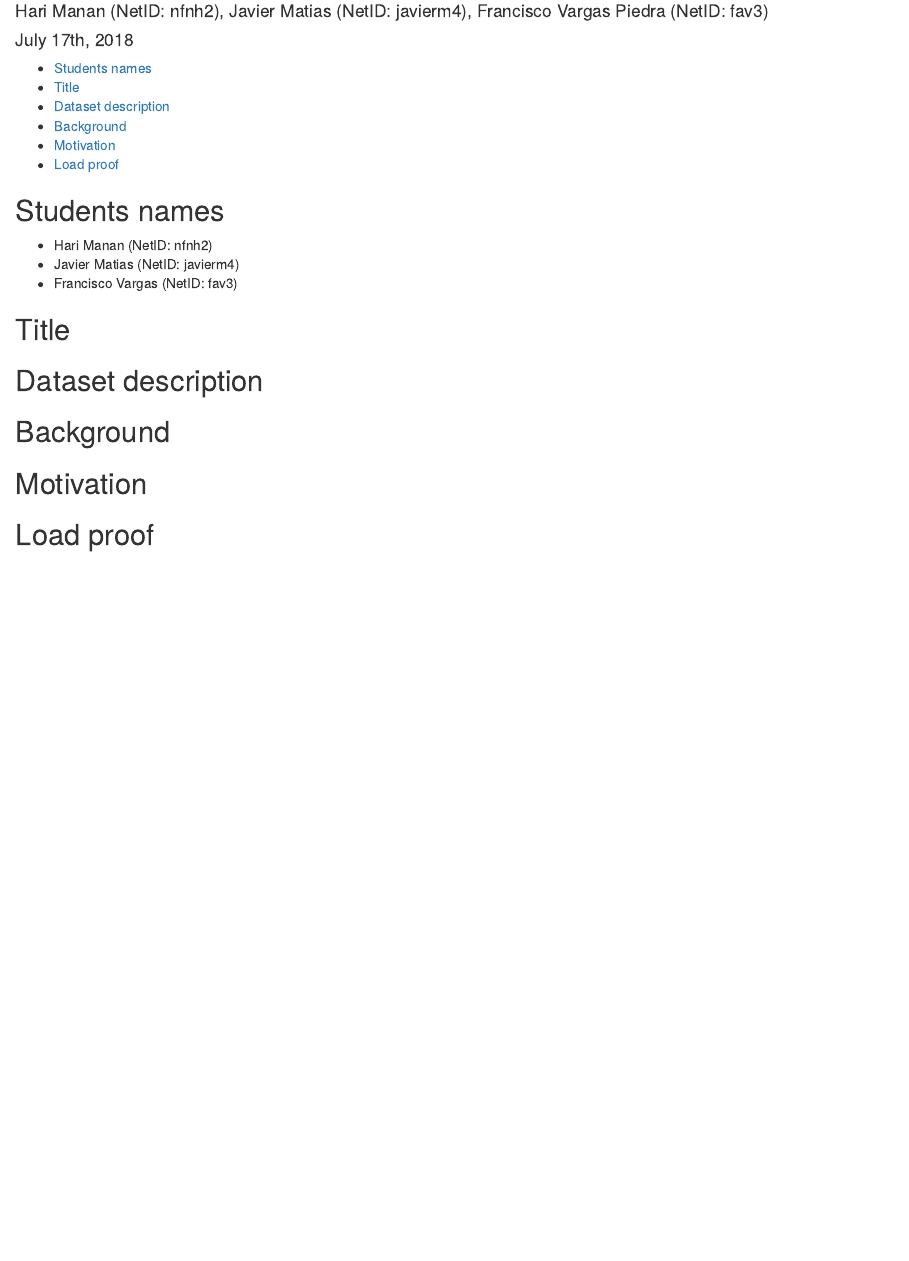
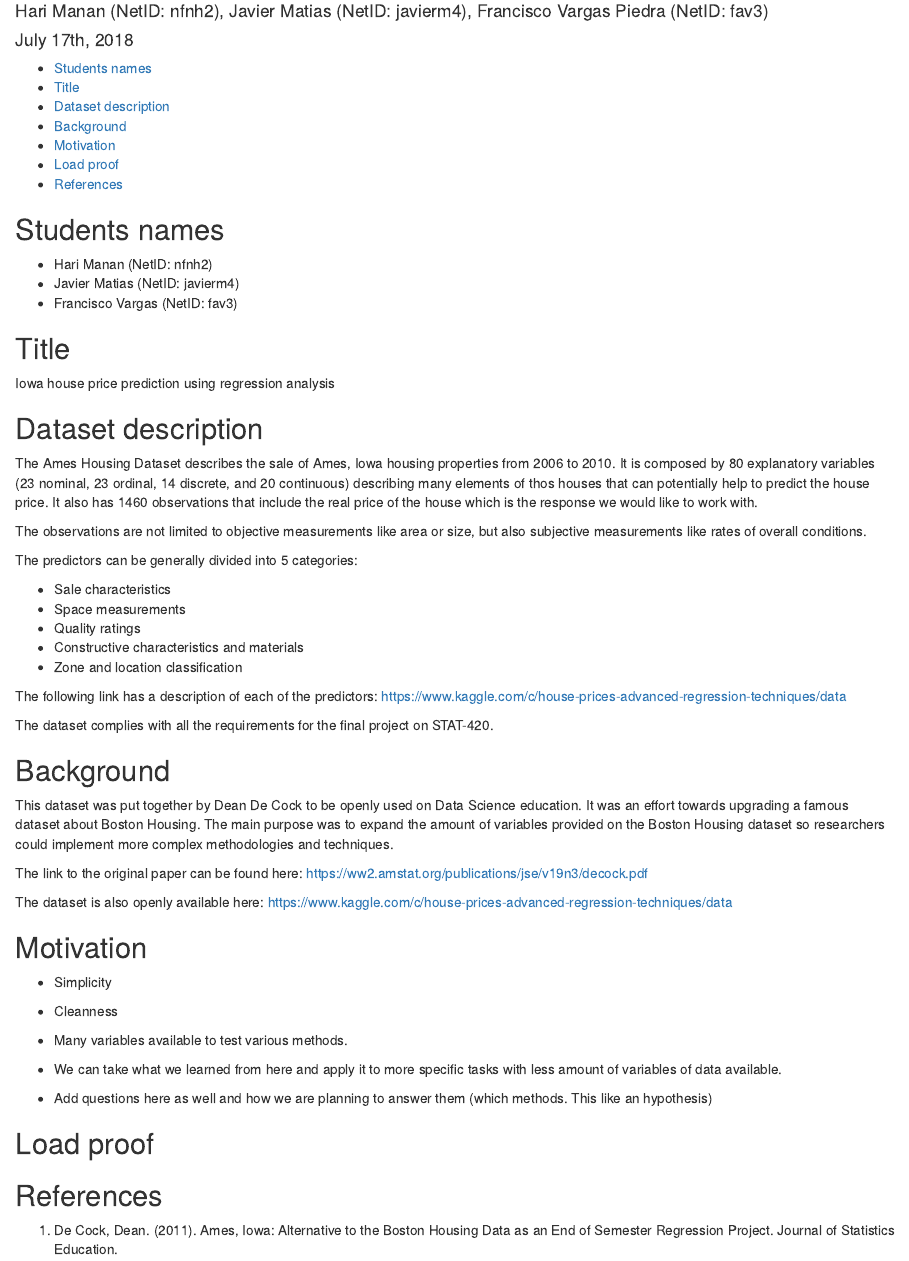
Before and after one commit to fvargaspiedra/linearRegressionAnalysis, an R Markdown document (proposal.Rmd): the page in a window 1100 px wide, from 70 px down. Rendered offline with R 4.5, knitr and Pandoc, with nearby package versions.

Commit message:
Start working on the proposal

```diff
--- a/proposal.Rmd
+++ b/proposal.Rmd
@@ -17,18 +17,45 @@ urlcolor: cyan
 
 ## Title
 
-
+Iowa house price prediction using regression analysis
 
 ## Dataset description
 
+The Ames Housing Dataset describes the sale of Ames, Iowa housing properties from 2006 to 2010. It is composed by 80 explanatory variables (23 nominal, 23 ordinal, 14 discrete, and 20 continuous) describing many elements of thos houses that can potentially help to predict the house price. It also has 1460 observations that include the real price of the house which is the response we would like to work with.
 
+The observations are not limited to objective measurements like area or size, but also subjective measurements like rates of overall conditions.
+
+The predictors can be generally divided into 5 categories:
+
+- Sale characteristics
+- Space measurements
+- Quality ratings
+- Constructive characteristics and materials
+- Zone and location classification
+
+The following link has a description of each of the predictors: https://www.kaggle.com/c/house-prices-advanced-regression-techniques/data
+
+The dataset complies with all the requirements for the final project on STAT-420.
 
 ## Background
 
+This dataset was put together by Dean De Cock to be openly used on Data Science education. It was an effort towards upgrading a famous dataset about Boston Housing. The main purpose was to expand the amount of variables provided on the Boston Housing dataset so researchers could implement more complex methodologies and techniques.
 
+The link to the original paper can be found here: https://ww2.amstat.org/publications/jse/v19n3/decock.pdf
+
+The dataset is also openly available here: https://www.kaggle.com/c/house-prices-advanced-regression-techniques/data
 
 ## Motivation
 
+- Simplicity
+- Cleanness
+- Many variables available to test various methods.
+- We can take what we learned from here and apply it to more specific tasks with less amount of variables of data available.
 
+- Add questions here as well and how we are planning to answer them (which methods. This like an hypothesis)
 
 ## Load proof
+
+## References
+
+1. De Cock, Dean. (2011). Ames, Iowa: Alternative to the Boston Housing Data as an End of Semester Regression Project. Journal of Statistics Education.
```
